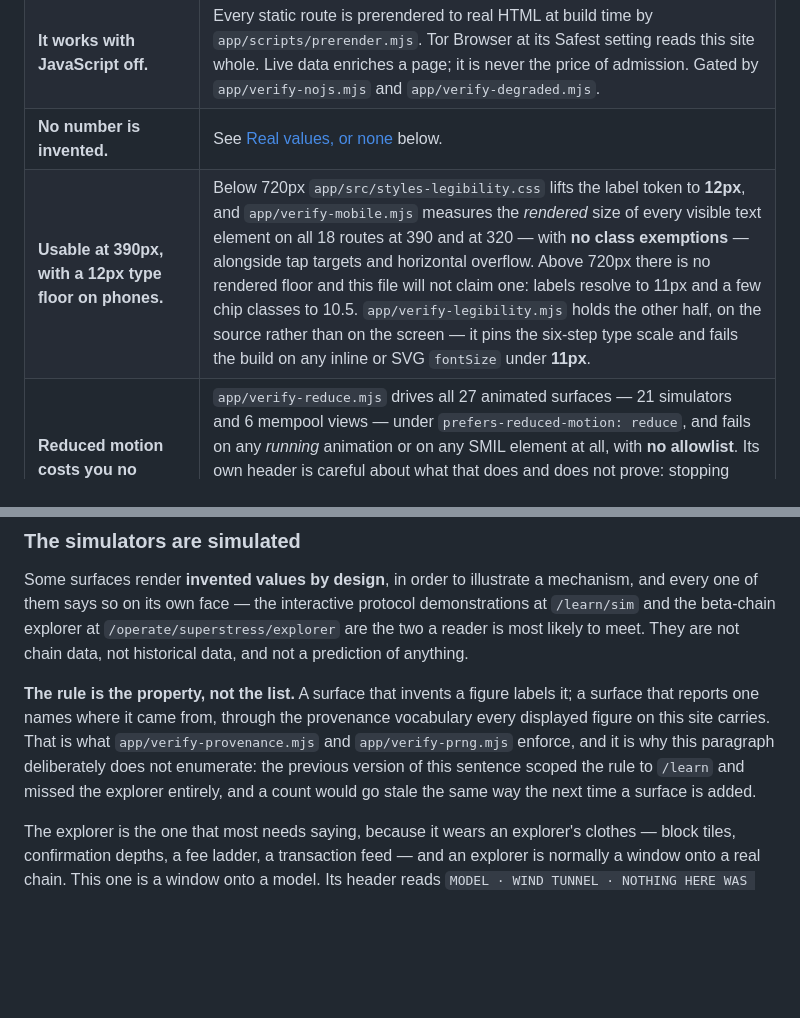
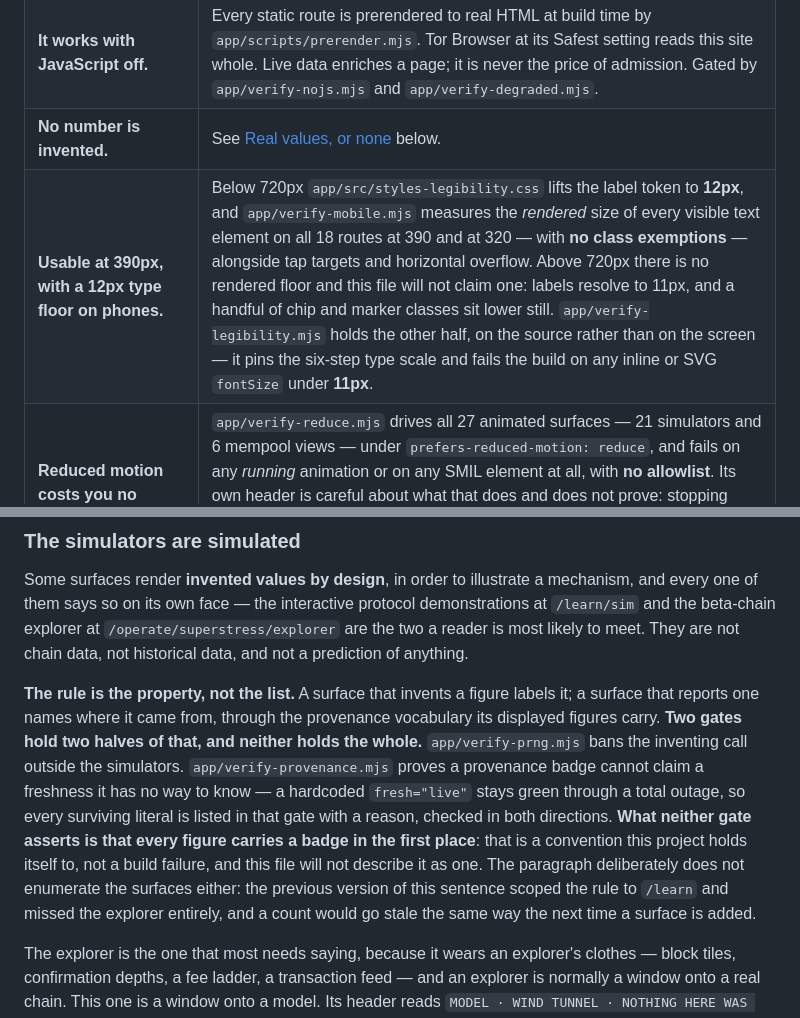
Before and after one commit to aqua-019/satoshis-vision-v1, a Markdown page: README.md, 2 parts joined by grey strips. Rendered like a GitHub page; blank space fills up the shorter version.

Commit message:
fix(honesty): the sweep found a seventh claim, in the sentence M6b wrote to fix a sixth
§5 says sweep, do not spot-check — "the findings existed because a claim was
checked where it was written and nowhere else". Reading every gate citation in
README.md against what that gate actually asserts turned up one more, and it is
the same shape as §1b:

  "the provenance vocabulary every displayed figure on this site carries. That
   is what app/verify-provenance.mjs and app/verify-prng.mjs enforce"

Measured against verify-provenance.mjs's own assertions: it proves the freshness
vocabulary is TOTAL (freshSuffix's default calls assertNever, a sixth member
fails to compile) and that a badge cannot claim a freshness it has no way to
know (the `fresh="live"` literal ban, allowlisted with reasons and checked in
both directions). NOT ONE of its assertions says every displayed figure carries
a badge. CLAUDE.md already records the neighbouring half of this — "nothing pins
the member count … verify-provenance.mjs pins ProvFreshness, not this".

verify-prng genuinely enforces the invent side. So the sentence now says which
gate holds which half, and says out loud that the every-figure-has-a-badge part
is a convention this project holds itself to and not a build failure.

I wrote the offending sentence in p4·M6b, closing the /learn-vs-explorer scope
defect. A correction can be true about its own subject and overclaim about the
mechanism cited beside it, and only reading the gate catches that.

Also: "a few chip classes to 10.5" was a number measured on /about/site pinned
to a site-wide claim — my own scope-of-a-measurement rule, one paragraph after
writing it. Un-pinned to "a handful of chip and marker classes sit lower still",
which is what the measurement supports.

No build impact: README.md is not bundled.

Co-Authored-By: Claude Opus 5 <noreply@anthropic.com>
Claude-Session: https://claude.ai/code/session_012AawNo8eH1m7aNf7hLBfbk

```diff
--- a/README.md
+++ b/README.md
@@ -67,7 +67,7 @@ Each row names the mechanism. Every one is in this repository.
 | **The fonts are local too.** | 12 `woff2` in `app/public/fonts/`. No CDN, no `fonts.googleapis`, no `fonts.bunny.net`. The count of third-party browser requests is zero and is gated at zero. |
 | **It works with JavaScript off.** | Every static route is prerendered to real HTML at build time by `app/scripts/prerender.mjs`. Tor Browser at its Safest setting reads this site whole. Live data enriches a page; it is never the price of admission. Gated by `app/verify-nojs.mjs` and `app/verify-degraded.mjs`. |
 | **No number is invented.** | See [Real values, or none](#real-values-or-none) below. |
-| **Usable at 390px, with a 12px type floor on phones.** | Below 720px `app/src/styles-legibility.css` lifts the label token to **12px**, and `app/verify-mobile.mjs` measures the *rendered* size of every visible text element on all 18 routes at 390 and at 320 — with **no class exemptions** — alongside tap targets and horizontal overflow. Above 720px there is no rendered floor and this file will not claim one: labels resolve to 11px and a few chip classes to 10.5. `app/verify-legibility.mjs` holds the other half, on the source rather than on the screen — it pins the six-step type scale and fails the build on any inline or SVG `fontSize` under **11px**. |
+| **Usable at 390px, with a 12px type floor on phones.** | Below 720px `app/src/styles-legibility.css` lifts the label token to **12px**, and `app/verify-mobile.mjs` measures the *rendered* size of every visible text element on all 18 routes at 390 and at 320 — with **no class exemptions** — alongside tap targets and horizontal overflow. Above 720px there is no rendered floor and this file will not claim one: labels resolve to 11px, and a handful of chip and marker classes sit lower still. `app/verify-legibility.mjs` holds the other half, on the source rather than on the screen — it pins the six-step type scale and fails the build on any inline or SVG `fontSize` under **11px**. |
 | **Reduced motion costs you no information.** | `app/verify-reduce.mjs` drives all 27 animated surfaces — 21 simulators and 6 mempool views — under `prefers-reduced-motion: reduce`, and fails on any *running* animation or on any SMIL element at all, with **no allowlist**. Its own header is careful about what that does and does not prove: stopping motion is necessary and not sufficient, because the frame a simulator freezes on is a claim about content rather than about movement. Those frozen frames are checked by reading them, not by counting animations. |
 
 ### Real values, or none
@@ -199,11 +199,18 @@ They are not chain data, not historical data, and not a prediction of anything.
 
 **The rule is the property, not the list.** A surface that invents a figure
 labels it; a surface that reports one names where it came from, through the
-provenance vocabulary every displayed figure on this site carries. That is what
-`app/verify-provenance.mjs` and `app/verify-prng.mjs` enforce, and it is why
-this paragraph deliberately does not enumerate: the previous version of this
-sentence scoped the rule to `/learn` and missed the explorer entirely, and a
-count would go stale the same way the next time a surface is added.
+provenance vocabulary its displayed figures carry. **Two gates hold two halves
+of that, and neither holds the whole.** `app/verify-prng.mjs` bans the inventing
+call outside the simulators. `app/verify-provenance.mjs` proves a provenance
+badge cannot claim a freshness it has no way to know — a hardcoded
+`fresh="live"` stays green through a total outage, so every surviving literal is
+listed in that gate with a reason, checked in both directions. **What neither
+gate asserts is that every figure carries a badge in the first place**: that is
+a convention this project holds itself to, not a build failure, and this file
+will not describe it as one. The paragraph deliberately does not enumerate the
+surfaces either: the previous version of this sentence scoped the rule to
+`/learn` and missed the explorer entirely, and a count would go stale the same
+way the next time a surface is added.
 
 The explorer is the one that most needs saying, because it wears an explorer's
 clothes — block tiles, confirmation depths, a fee ladder, a transaction feed —
```
